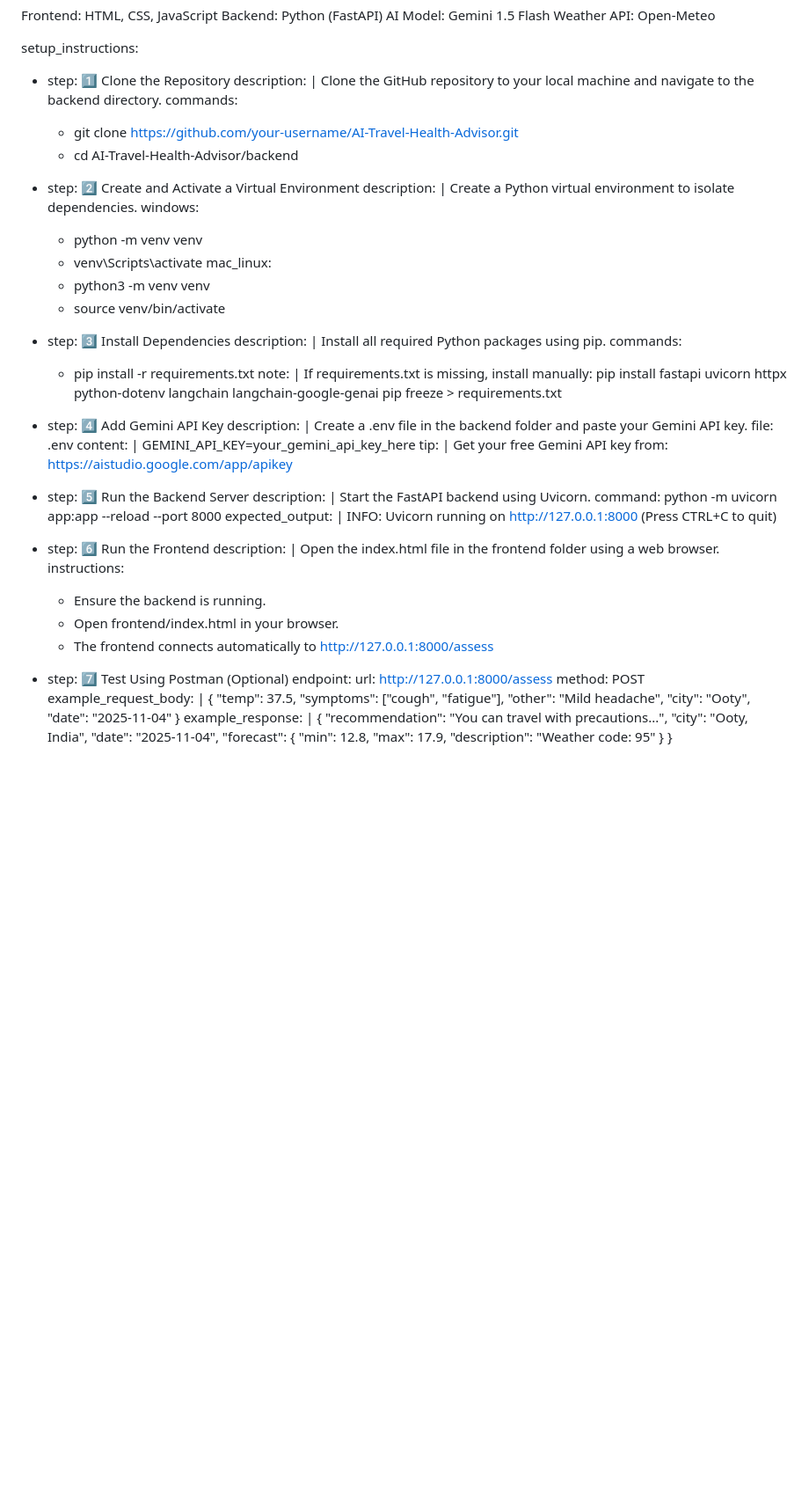
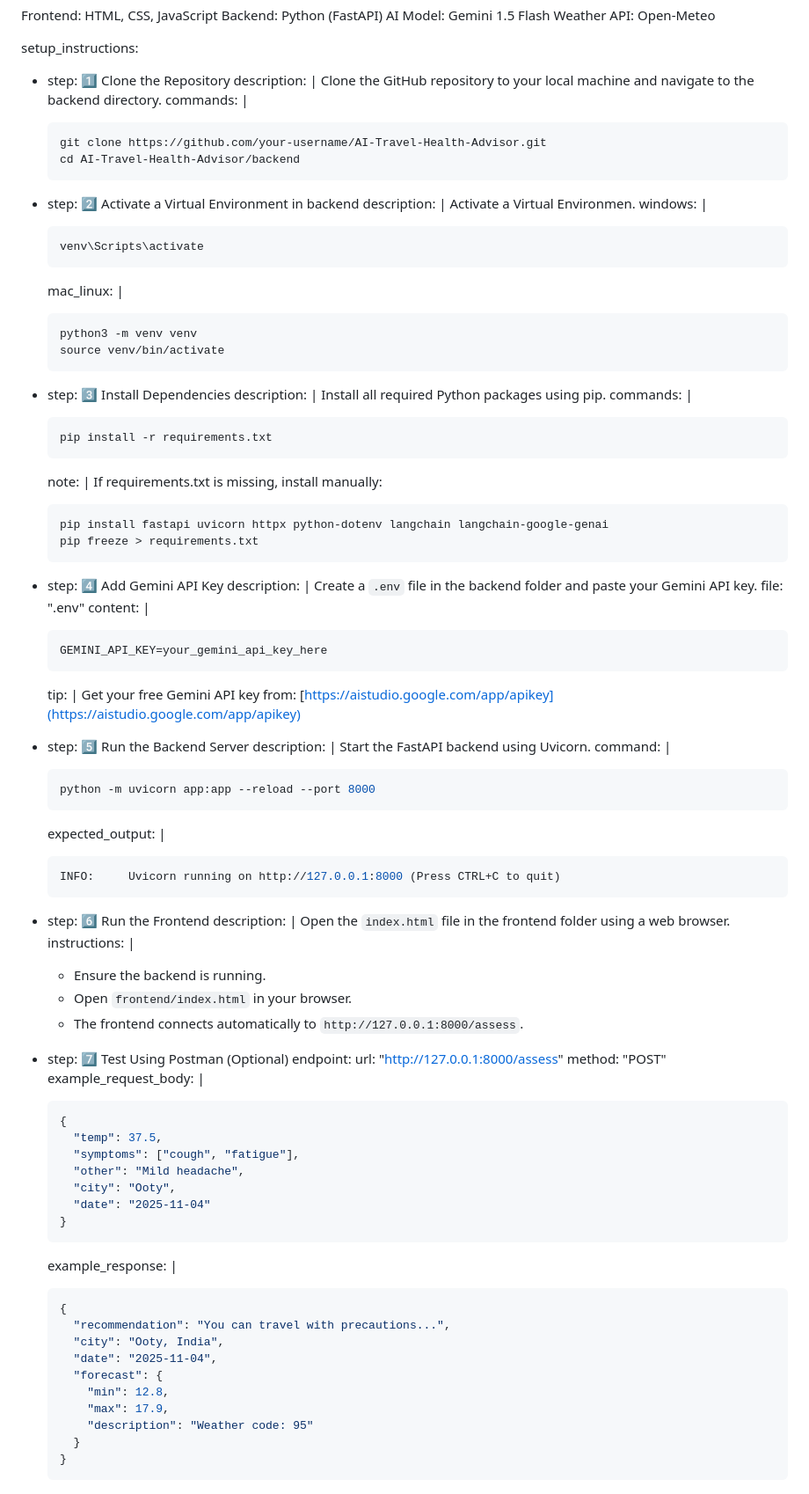
Before and after one commit to Vishnu-S2608/AI-Travel-Health-Advisor, a Markdown page: README.md, the part around the change. Shown at 88% size. GitHub-like rendering; blank space fills up the shorter version.

````diff
--- a/README.md
+++ b/README.md
@@ -30,60 +30,77 @@ setup_instructions:
   - step: 1️⃣ Clone the Repository
     description: |
       Clone the GitHub repository to your local machine and navigate to the backend directory.
-    commands:
-      - git clone https://github.com/your-username/AI-Travel-Health-Advisor.git
-      - cd AI-Travel-Health-Advisor/backend
+    commands: |
+      ```bash
+      git clone https://github.com/your-username/AI-Travel-Health-Advisor.git
+      cd AI-Travel-Health-Advisor/backend
+      ```
 
-  - step: 2️⃣ Create and Activate a Virtual Environment
+  - step: 2️⃣ Activate a Virtual Environment in backend
     description: |
-      Create a Python virtual environment to isolate dependencies.
-    windows:
-      - python -m venv venv
-      - venv\Scripts\activate
-    mac_linux:
-      - python3 -m venv venv
-      - source venv/bin/activate
+      Activate a Virtual Environmen.
+    windows: |
+      ```bash
+      venv\Scripts\activate
+      ```
+    mac_linux: |
+      ```bash
+      python3 -m venv venv
+      source venv/bin/activate
+      ```
 
   - step: 3️⃣ Install Dependencies
     description: |
       Install all required Python packages using pip.
-    commands:
-      - pip install -r requirements.txt
+    commands: |
+      ```bash
+      pip install -r requirements.txt
+      ```
     note: |
       If requirements.txt is missing, install manually:
+      ```bash
       pip install fastapi uvicorn httpx python-dotenv langchain langchain-google-genai
       pip freeze > requirements.txt
+      ```
 
   - step: 4️⃣ Add Gemini API Key
     description: |
-      Create a .env file in the backend folder and paste your Gemini API key.
-    file: .env
+      Create a `.env` file in the backend folder and paste your Gemini API key.
+    file: ".env"
     content: |
+      ```bash
       GEMINI_API_KEY=your_gemini_api_key_here
+      ```
     tip: |
       Get your free Gemini API key from:
-      https://aistudio.google.com/app/apikey
+      [https://aistudio.google.com/app/apikey](https://aistudio.google.com/app/apikey)
 
   - step: 5️⃣ Run the Backend Server
     description: |
       Start the FastAPI backend using Uvicorn.
-    command: python -m uvicorn app:app --reload --port 8000
+    command: |
+      ```bash
+      python -m uvicorn app:app --reload --port 8000
+      ```
     expected_output: |
+      ```bash
       INFO:     Uvicorn running on http://127.0.0.1:8000 (Press CTRL+C to quit)
+      ```
 
   - step: 6️⃣ Run the Frontend
     description: |
-      Open the index.html file in the frontend folder using a web browser.
-    instructions:
+      Open the `index.html` file in the frontend folder using a web browser.
+    instructions: |
       - Ensure the backend is running.
-      - Open frontend/index.html in your browser.
-      - The frontend connects automatically to http://127.0.0.1:8000/assess
+      - Open `frontend/index.html` in your browser.
+      - The frontend connects automatically to `http://127.0.0.1:8000/assess`.
 
   - step: 7️⃣ Test Using Postman (Optional)
     endpoint:
-      url: http://127.0.0.1:8000/assess
-      method: POST
+      url: "http://127.0.0.1:8000/assess"
+      method: "POST"
     example_request_body: |
+      ```json
       {
         "temp": 37.5,
         "symptoms": ["cough", "fatigue"],
@@ -91,7 +108,9 @@ setup_instructions:
         "city": "Ooty",
         "date": "2025-11-04"
       }
+      ```
     example_response: |
+      ```json
       {
         "recommendation": "You can travel with precautions...",
         "city": "Ooty, India",
@@ -102,3 +121,4 @@ setup_instructions:
           "description": "Weather code: 95"
         }
       }
+      ```
````
